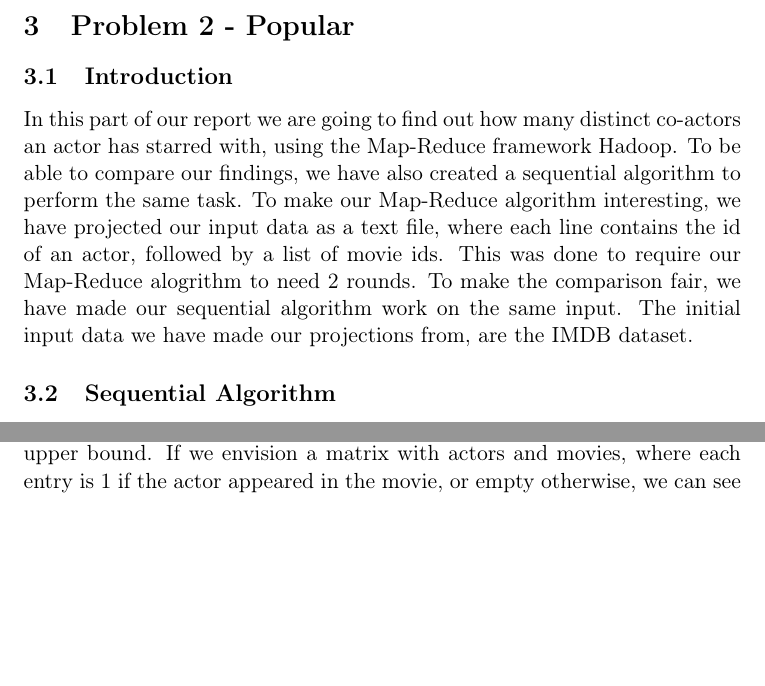
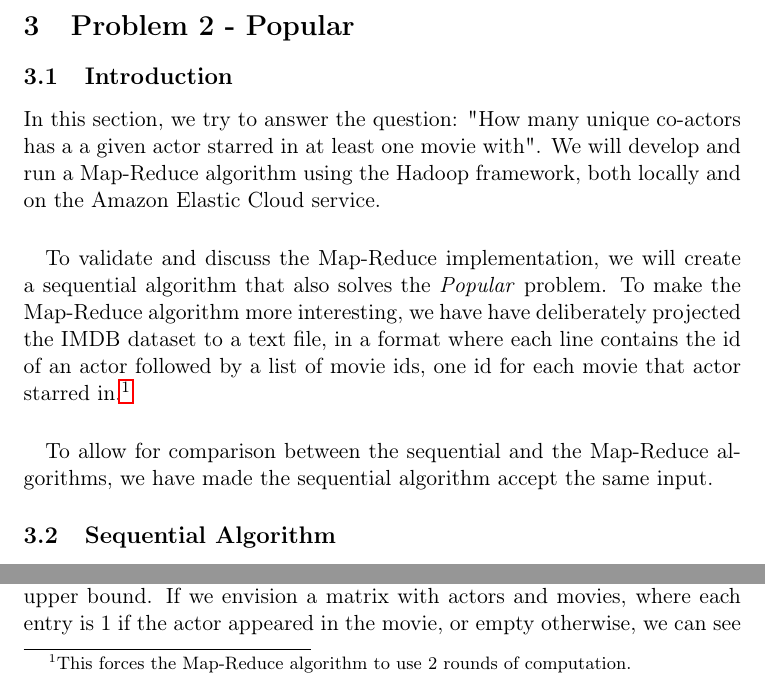
Before and after one commit to bagvendt/SAD2_Project, a LaTeX paper (report/rapport.tex): two parts of page 2 of 5, joined at a grey line, cut so that both start at the same text, the shorter picture padded with empty space. Compiled offline with pdfLaTeX.

Commit message:
proofing sequential

```diff
--- a/report/rapport.tex
+++ b/report/rapport.tex
@@ -40,7 +40,12 @@ Lolleren abstract
 
 \section{Problem 2 - Popular}
 \subsection{Introduction}
-In this part of our report we are going to find out how many distinct co-actors an actor has starred with, using the Map-Reduce framework Hadoop. To be able to compare our findings, we have also created a sequential algorithm to perform the same task. To make our Map-Reduce algorithm interesting, we have projected our input data as a text file, where each line contains the id of an actor, followed by a list of movie ids. This was done to require our Map-Reduce alogrithm to need 2 rounds. To make the comparison fair, we have made our sequential algorithm work on the same input. The initial input data we have made our projections from, are the IMDB dataset.
+In this section, we try to answer the question: "How many unique co-actors has a a given actor starred in at least one movie with". We will develop and run a Map-Reduce algorithm using the Hadoop framework, both locally and on the Amazon Elastic Cloud service.
+\paragraph{}
+To validate and discuss the Map-Reduce implementation, we will create a sequential algorithm that also solves the \emph{Popular} problem. To make the Map-Reduce algorithm more interesting, we have have deliberately projected the IMDB dataset to a text file, in a format where each line contains the id of an actor followed by a list of movie ids, one id for each movie that actor starred in.\footnote{This forces the Map-Reduce algorithm to use 2 rounds of computation.}
+\paragraph{}
+To allow for comparison between the sequential and the Map-Reduce algorithms, we have made the sequential algorithm accept the same input.
+%TODO skriv noget om problem size, antal actors, antal movies, textfil størrelse
 \subsection{Sequential Algorithm}
 \label{sub:sequential}
 In our sequential algorithm we start by building a reverse index, that maps movies to actors. This allow us to check which actors apperead in which film in constant time. Building this index is done in \BigO{a*m} time, where \emph{a} is the number of actors and \emph{m} is the number of movies\\
```
Also changed, not shown: report/rapport.tex (2 more changed lines).
